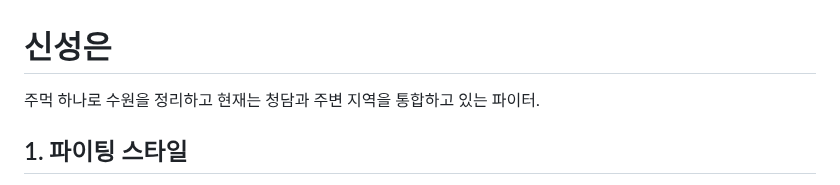
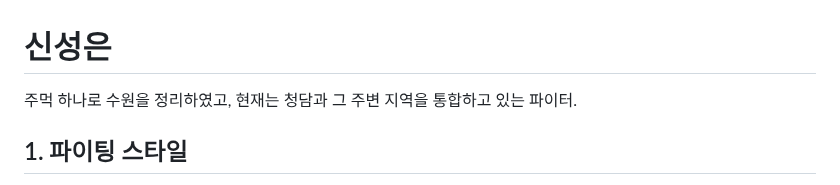
Before and after one commit to Creskim/creskim.github.io, a Markdown page: se.md, the part around the change. GitHub-like rendering.

```diff
--- a/se.md
+++ b/se.md
@@ -1,5 +1,5 @@
 # 신성은
-주먹 하나로 수원을 정리하고 현재는 청담과 주변 지역을 통합하고 있는 파이터.
+주먹 하나로 수원을 정리하였고, 현재는 청담과 그 주변 지역을 통합하고 있는 파이터.
 
 ## 1. 파이팅 스타일
 종합격투기의 모든 분야에서 최정상급 실력을 보유한 웰라운드 파이터. MMA를 입문했던 그레코로만형 레슬링을 베이스로 상대의 가드를 굳히며 케이지로 압박해 레슬링을 활용하는 전형적인 복슬러였지만, 점차 타격 능력을 발전시키고 킥옵션까지 장착하면서 완성형 레슬라이커가 되었다.<br /><br />
```
